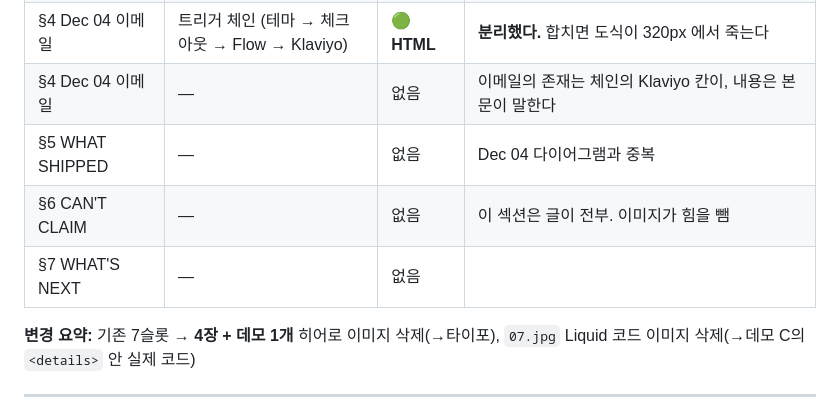
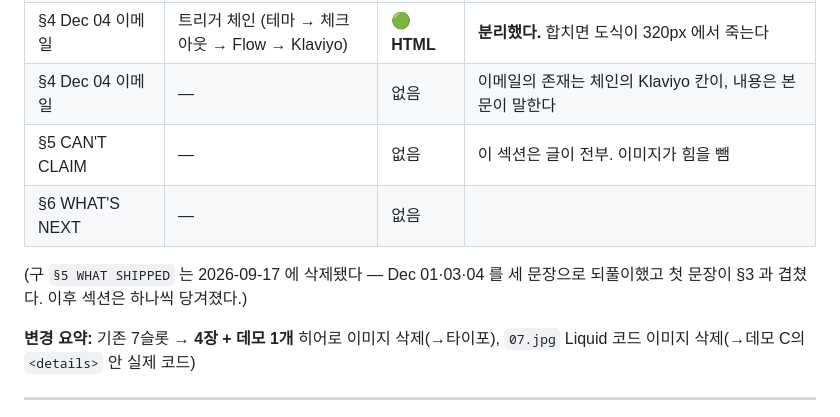
Before and after one commit to Hannnnnnnnnnnn/Hannnnnnnnnnnn.github.io, a Markdown page: MEDIA-MAP.md, the part around the change. Drawn GitHub-style.

Commit message:
Renumber work-3 in MEDIA-MAP too, and say why the slot went
Third derived document that addresses sections by number, found by sweeping
for the old names after the last commit claimed to have caught them all.
Cases 01 and 02 keep their own numbering, which is why a blanket
find-and-replace would have been wrong here.

Co-Authored-By: Claude Opus 5 <noreply@anthropic.com>
Claude-Session: https://claude.ai/code/session_01GQWSq1Dag8KxPFc5dU4JK9

```diff
--- a/MEDIA-MAP.md
+++ b/MEDIA-MAP.md
@@ -67,9 +67,11 @@
 | §4 Dec 03 문구 | 문구를 세 절로 쪼갠 주석 도식 (`.anno`) | 🟢 **HTML** | 내용이 100% 텍스트라 크롭이 320px 에서 죽는다. 제목도 `Three jobs, one line` 으로 교정 |
 | §4 Dec 04 이메일 | 트리거 체인 (테마 → 체크아웃 → Flow → Klaviyo) | 🟢 **HTML** | **분리했다.** 합치면 도식이 320px 에서 죽는다 |
 | §4 Dec 04 이메일 | — | 없음 | 이메일의 존재는 체인의 Klaviyo 칸이, 내용은 본문이 말한다 |
-| §5 WHAT SHIPPED | — | 없음 | Dec 04 다이어그램과 중복 |
-| §6 CAN'T CLAIM | — | 없음 | 이 섹션은 글이 전부. 이미지가 힘을 뺌 |
-| §7 WHAT'S NEXT | — | 없음 | |
+| §5 CAN'T CLAIM | — | 없음 | 이 섹션은 글이 전부. 이미지가 힘을 뺌 |
+| §6 WHAT'S NEXT | — | 없음 | |
+
+(구 `§5 WHAT SHIPPED` 는 2026-09-17 에 삭제됐다 — Dec 01·03·04 를 세 문장으로 되풀이했고
+첫 문장이 §3 과 겹쳤다. 이후 섹션은 하나씩 당겨졌다.)
 
 **변경 요약:** 기존 7슬롯 → **4장 + 데모 1개**
 히어로 이미지 삭제(→타이포), `07.jpg` Liquid 코드 이미지 삭제(→데모 C의 `<details>` 안 실제 코드)
```
